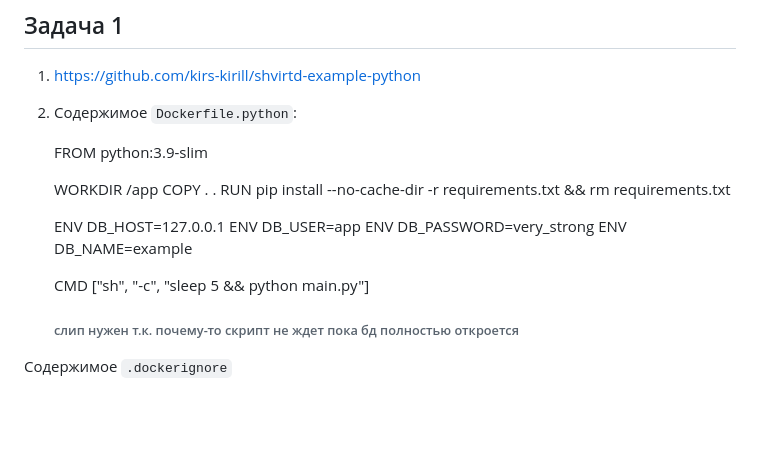
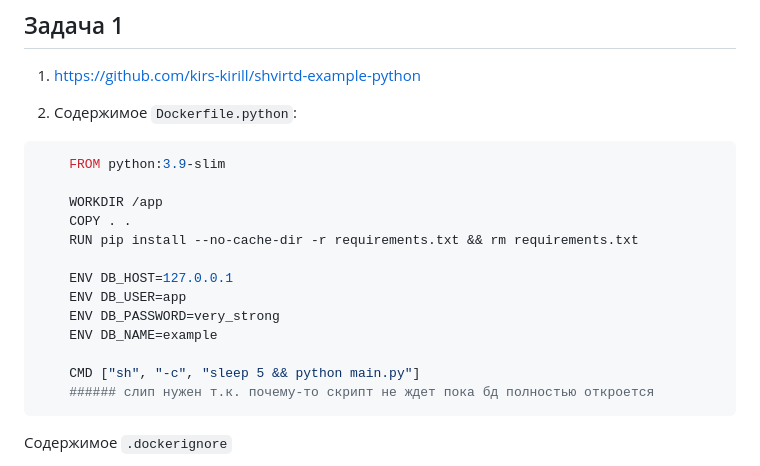
Before and after one commit to kirs-kirill/netology_homework, a Markdown page: 05-virt-04-docker-in-practice/README.md, the part around the change. Rendered like a GitHub page; blank space fills up the shorter version.

````diff
--- a/05-virt-04-docker-in-practice/README.md
+++ b/05-virt-04-docker-in-practice/README.md
@@ -12,7 +12,7 @@
 1. <https://github.com/kirs-kirill/shvirtd-example-python>
 
 2. Содержимое `Dockerfile.python`:
-
+```dockerfile
     FROM python:3.9-slim
 
     WORKDIR /app
@@ -26,6 +26,7 @@
 
     CMD ["sh", "-c", "sleep 5 && python main.py"]
     ###### слип нужен т.к. почему-то скрипт не ждет пока бд полностью откроется
+```
 
 Содержимое `.dockerignore`
 
````
